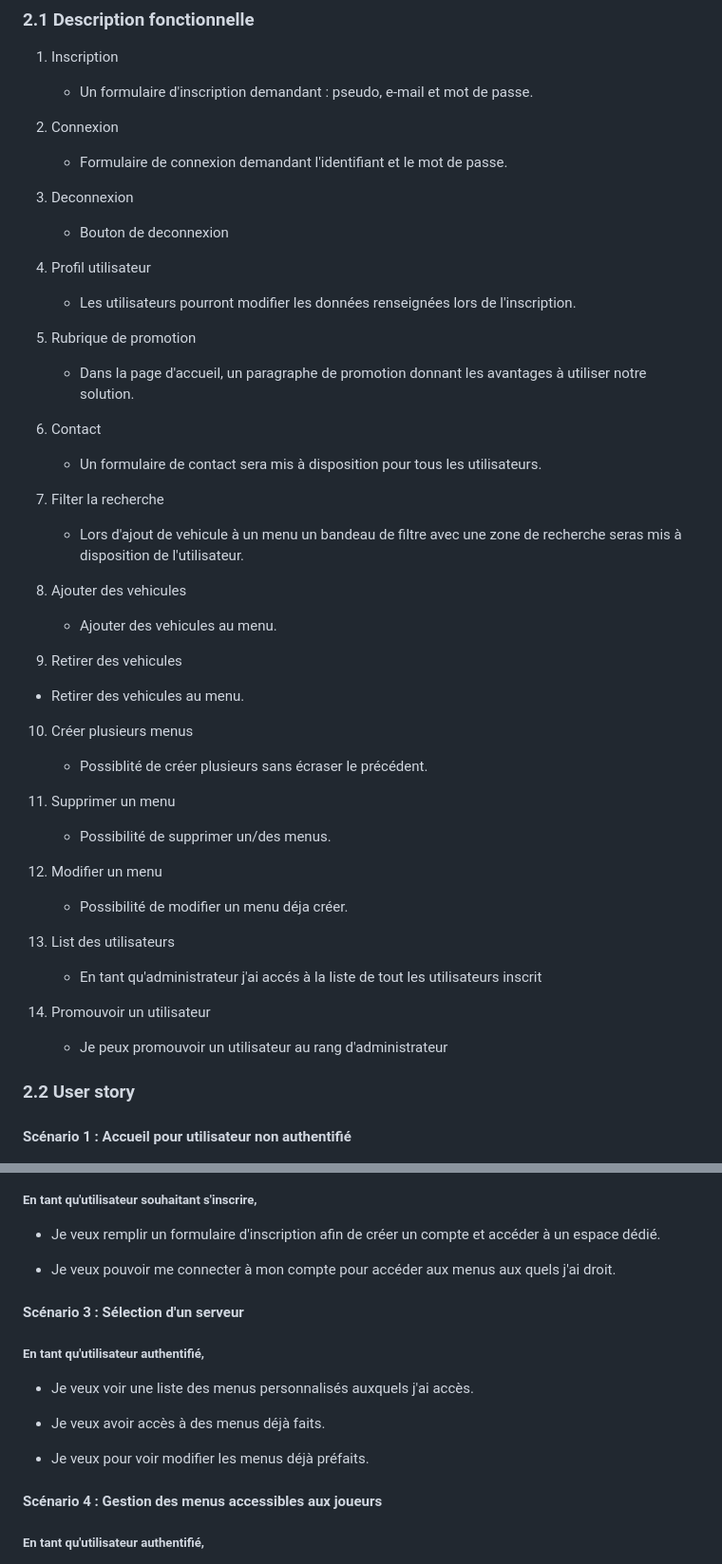
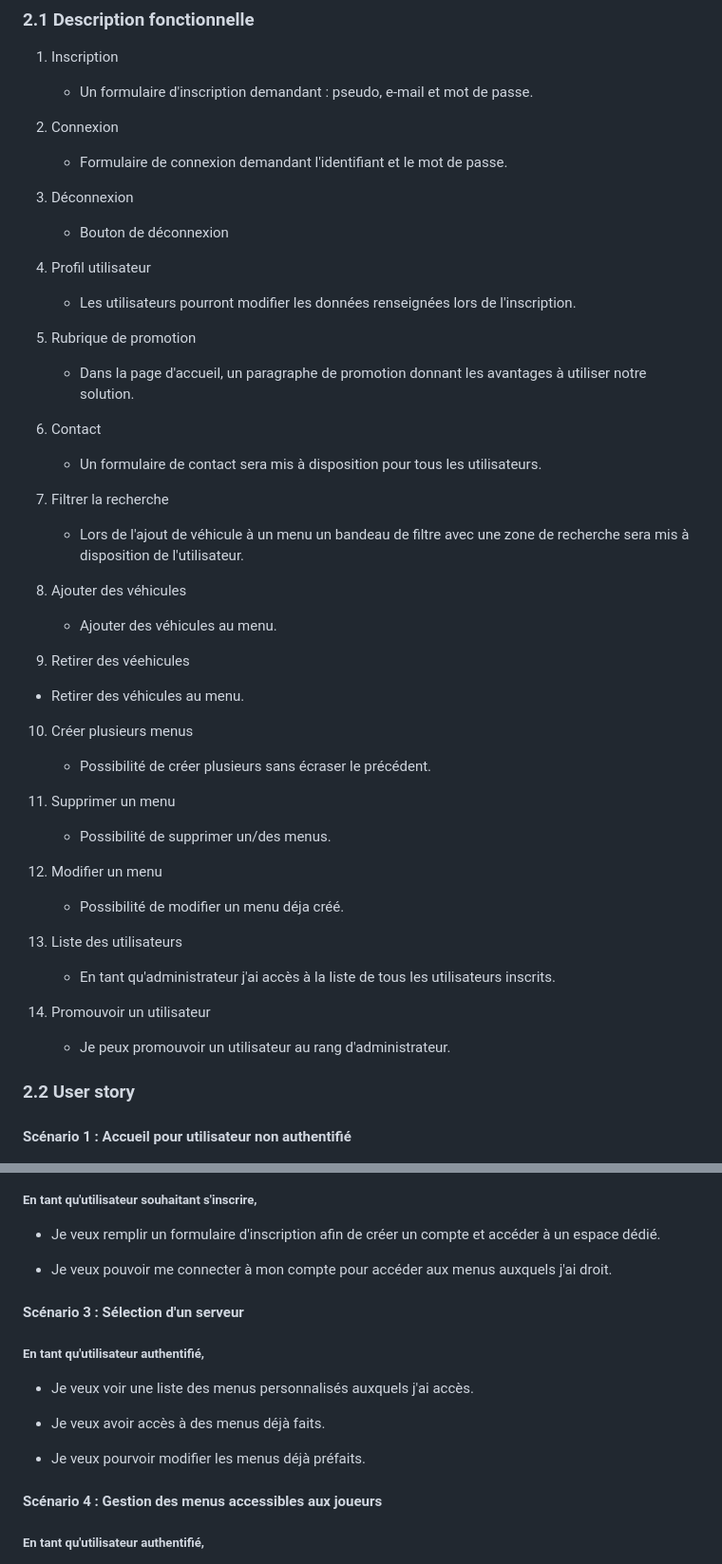
Before and after one commit to x3Lo/fxGuard, a Markdown page: README.md, 2 parts joined by grey strips. Shown at 95% size. Rendered like a GitHub page.

```diff
--- a/README.md
+++ b/README.md
@@ -67,8 +66,8 @@ Le site Web a pour vocation à être utilisé par une tranche de public assez va
 2. Connexion
    - Formulaire de connexion demandant l'identifiant et le mot de passe.
 
-3. Deconnexion
-   - Bouton de deconnexion
+3. Déconnexion
+   - Bouton de déconnexion
 
 4. Profil utilisateur
    - Les utilisateurs pourront modifier les données renseignées lors de l'inscription.
@@ -79,29 +78,29 @@ Le site Web a pour vocation à être utilisé par une tranche de public assez va
 6. Contact
    - Un formulaire de contact sera mis à disposition pour tous les utilisateurs.
 
-7. Filter la recherche
-   - Lors d'ajout de vehicule à un menu un bandeau de filtre avec une zone de recherche seras mis à disposition de l'utilisateur.
+7. Filtrer la recherche
+   - Lors de l'ajout de véhicule à un menu un bandeau de filtre avec une zone de recherche sera mis à disposition de l'utilisateur.
 
-8. Ajouter des vehicules
-   - Ajouter des vehicules au menu.
+8. Ajouter des véhicules
+   - Ajouter des véhicules au menu.
 
-9.  Retirer des vehicules
-   - Retirer des vehicules au menu.
+9.  Retirer des véehicules
+   - Retirer des véhicules au menu.
 
 10. Créer plusieurs menus
-    - Possiblité de créer plusieurs sans écraser le précédent.
+    - Possibilité de créer plusieurs sans écraser le précédent.
 
 11. Supprimer un menu
     - Possibilité de supprimer un/des menus.
 
 12. Modifier un menu
-    - Possibilité de modifier un menu déja créer.
+    - Possibilité de modifier un menu déja créé.
 
-13. List des utilisateurs
-    - En tant qu'administrateur j'ai accés à la liste de tout les utilisateurs inscrit
+13. Liste des utilisateurs
+    - En tant qu'administrateur j'ai accès à la liste de tous les utilisateurs inscrits.
 
 14. Promouvoir un utilisateur
-    - Je peux promouvoir un utilisateur au rang d'administrateur
+    - Je peux promouvoir un utilisateur au rang d'administrateur.
 
 
 <!-- Si l’utilisateur souhaite s’inscrire, il devra renseigner un formulaire pour récupérer ses informations et avoir un espace dédié.
@@ -136,7 +135,7 @@ Nous pouvons également ajouter ou retirer des droits d’accès aux panels des
 
 - Je veux remplir un formulaire d'inscription afin de créer un compte et accéder à un espace dédié.
 
-- Je veux pouvoir me connecter à mon compte pour accéder aux menus aux quels j'ai droit.
+- Je veux pouvoir me connecter à mon compte pour accéder aux menus auxquels j'ai droit.
 
 #### Scénario 3 : Sélection d'un serveur
 
@@ -146,7 +145,7 @@ Nous pouvons également ajouter ou retirer des droits d’accès aux panels des
 
 - Je veux avoir accès à des menus déjà faits.
 
-- Je veux pour voir modifier les menus déjà préfaits.
+- Je veux pourvoir modifier les menus déjà préfaits.
 
 #### Scénario 4 : Gestion des menus accessibles aux joueurs
 
```
Also changed, not shown: other parts of README.md (+12 -13 lines).
